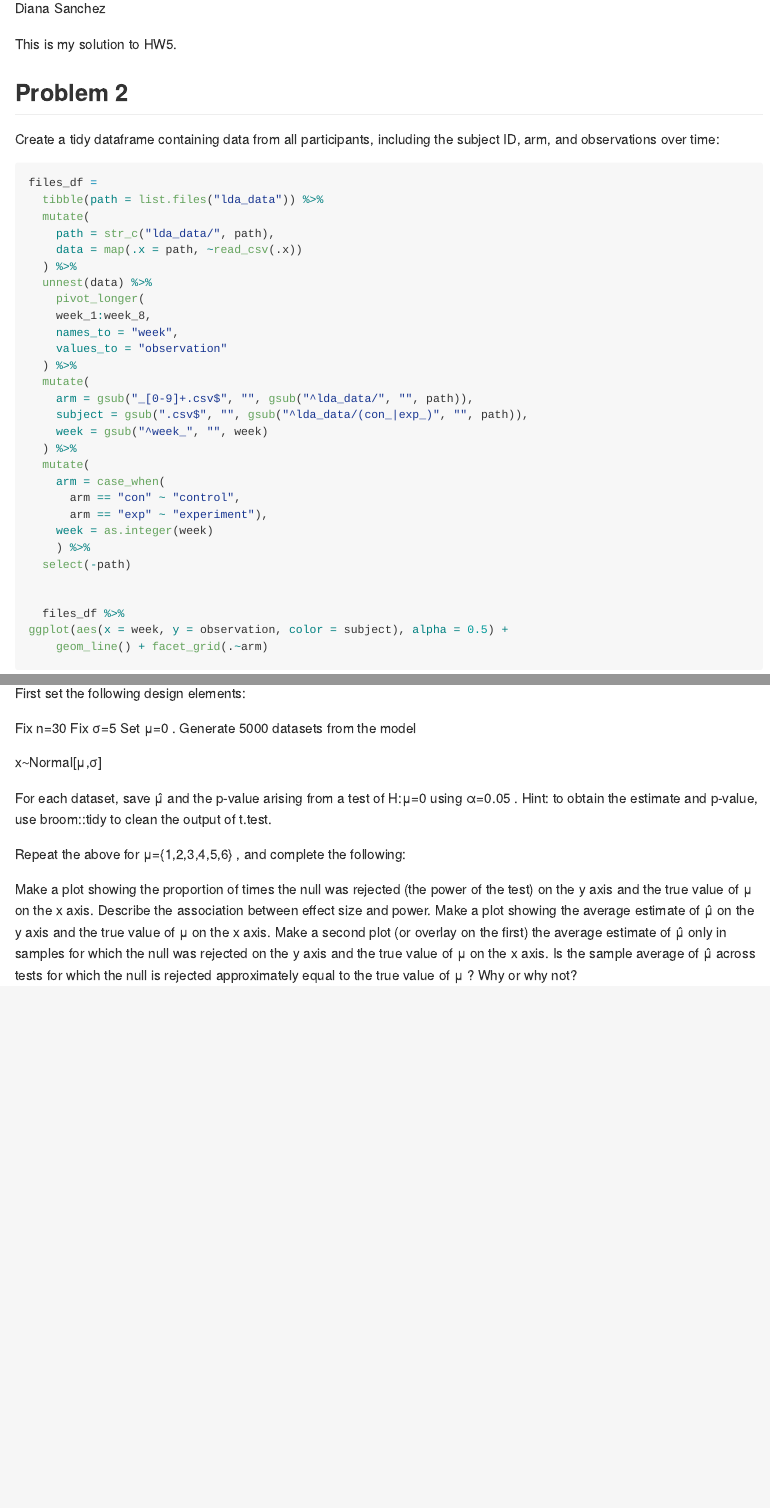
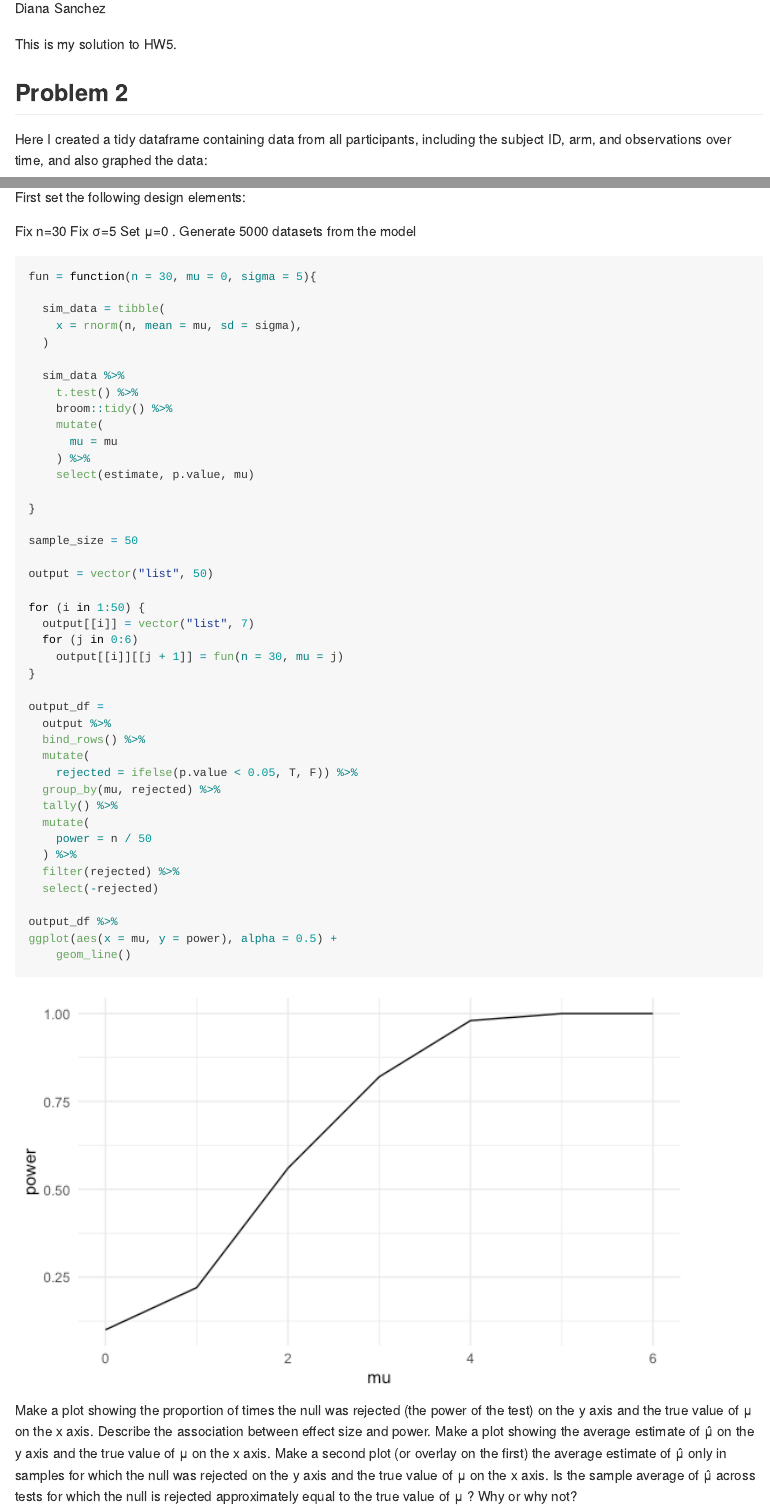
Before and after one commit to dianaesai/p8105_hw5_des2190, an R Markdown document (p8105_hw5_des2190.Rmd): the page in a window 1100 px wide, from 110 px down, and a second part further down, joined at a grey line. The pictures show the output file p8105_hw5_des2190.md that the author committed with the source, drawn offline in the style of GitHub.

Commit message:
first plot

````diff
--- a/p8105_hw5_des2190.Rmd
+++ b/p8105_hw5_des2190.Rmd
@@ -27,7 +27,7 @@ scale_fill_discrete = scale_fill_viridis_d
 
 
 ## Problem 2
-Create a tidy dataframe containing data from all participants, including the subject ID, arm, and observations over time:
+Here I created a tidy dataframe containing data from all participants, including the subject ID, arm, and observations over time, and also graphed the data:
 
 ```{r message=FALSE, warning=FALSE}
 files_df =
@@ -77,15 +77,57 @@ Fix σ=5
 Set μ=0
 . Generate 5000 datasets from the model
 
-x∼Normal[μ,σ]
+```{r}
+fun = function(n = 30, mu = 0, sigma = 5){
 
-For each dataset, save μ̂
- and the p-value arising from a test of H:μ=0
- using α=0.05
-. Hint: to obtain the estimate and p-value, use broom::tidy to clean the output of t.test.
+  sim_data = tibble(
+    x = rnorm(n, mean = mu, sd = sigma),
+  )
 
-Repeat the above for μ={1,2,3,4,5,6}
-, and complete the following:
+  sim_data %>%
+    t.test() %>%
+    broom::tidy() %>%
+    mutate(
+      mu = mu
+    ) %>%
+    select(estimate, p.value, mu)
+
+}
+
+sample_size = 50
+
+output = vector("list", 50)
+
+for (i in 1:50) {
+  output[[i]] = vector("list", 7)
+  for (j in 0:6)
+    output[[i]][[j + 1]] = fun(n = 30, mu = j)
+}
+
+output_df =
+  output %>%
+  bind_rows() %>%
+  mutate(
+    rejected = ifelse(p.value < 0.05, T, F)) %>%
+  group_by(mu, rejected) %>%
+  tally() %>%
+  mutate(
+    power = n / 50
+  ) %>%
+  filter(rejected) %>%
+  select(-rejected)
+
+output_df %>%
+ggplot(aes(x = mu, y = power), alpha = 0.5) +
+	geom_line()
+
+
+
+
+
+
+```
+
 
 Make a plot showing the proportion of times the null was rejected (the power of the test) on the y axis and the true value of μ
  on the x axis. Describe the association between effect size and power.
````
Also changed, not shown: p8105_hw5_des2190.md, p8105_hw5_des2190_files/figure-gfm/unnamed-chunk-2-1.png (added), p8105_hw5_des2190.Rmd (4 more changed lines).
